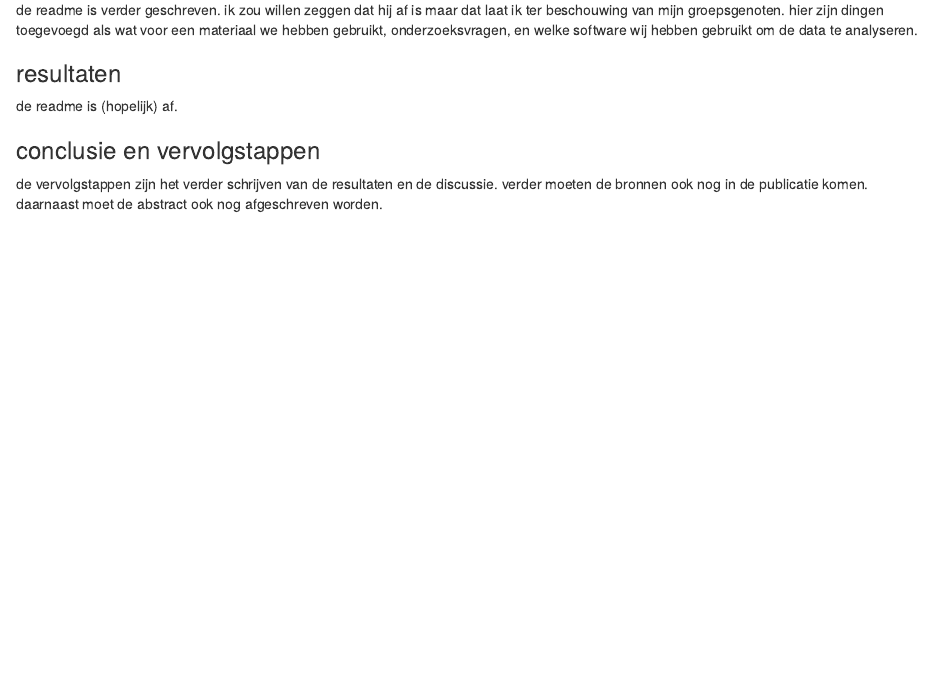
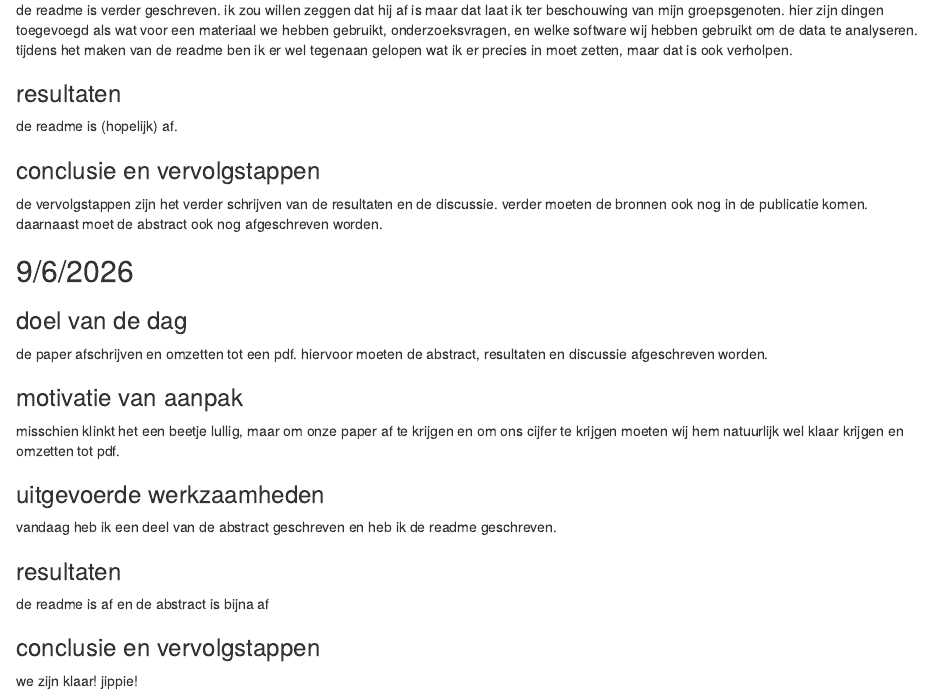
Before and after one commit to alexanderathanze/wetenschappelijke-cyclus, an R Markdown document (de_wetenschappelijke_cyclus/analysis/logboek_alexander/logboek_alexander.Rmd): the page in a window 1100 px wide, from 11650 px down. Rendered offline with R 4.5, knitr and Pandoc, with nearby package versions.

Commit message:
laatste aanpassingen aan de readme en logboek bijgewerkt

```diff
--- a/de_wetenschappelijke_cyclus/analysis/logboek_alexander/logboek_alexander.Rmd
+++ b/de_wetenschappelijke_cyclus/analysis/logboek_alexander/logboek_alexander.Rmd
@@ -409,7 +409,7 @@ de readme af schrijven
 om onze repo op orde te houden, moet de readme gemaakt worden. hierin moet in het kort staan wat we hebben onderzocht
 
 ### uitgevoerde werkzaamheden
-de readme is verder geschreven. ik zou willen zeggen dat hij af is maar dat laat ik ter beschouwing van mijn groepsgenoten. hier zijn dingen toegevoegd als wat voor een materiaal we hebben gebruikt, onderzoeksvragen, en welke software wij hebben gebruikt om de data te analyseren.
+de readme is verder geschreven. ik zou willen zeggen dat hij af is maar dat laat ik ter beschouwing van mijn groepsgenoten. hier zijn dingen toegevoegd als wat voor een materiaal we hebben gebruikt, onderzoeksvragen, en welke software wij hebben gebruikt om de data te analyseren. tijdens het maken van de readme ben ik er wel tegenaan gelopen wat ik er precies in moet zetten, maar dat is ook verholpen.
 
 ### resultaten
 de readme is (hopelijk) af.
@@ -417,3 +417,20 @@ de readme is (hopelijk) af.
 
 ### conclusie en vervolgstappen
 de vervolgstappen zijn het verder schrijven van de resultaten en de discussie. verder moeten de bronnen ook nog in de publicatie komen. daarnaast moet de abstract ook nog afgeschreven worden.
+
+
+## 9/6/2026
+### doel van de dag
+de paper afschrijven en omzetten tot een pdf. hiervoor moeten de abstract, resultaten en discussie afgeschreven worden.
+
+### motivatie van aanpak
+misschien klinkt het een beetje lullig, maar om onze paper af te krijgen en om ons cijfer te krijgen moeten wij hem natuurlijk wel klaar krijgen en omzetten tot pdf.
+
+### uitgevoerde werkzaamheden
+vandaag heb ik een deel van de abstract geschreven en heb ik de readme geschreven.
+
+### resultaten
+de readme is af en de abstract is bijna af
+
+### conclusie en vervolgstappen
+we zijn klaar! jippie!
```
Also changed, not shown: README.md.
